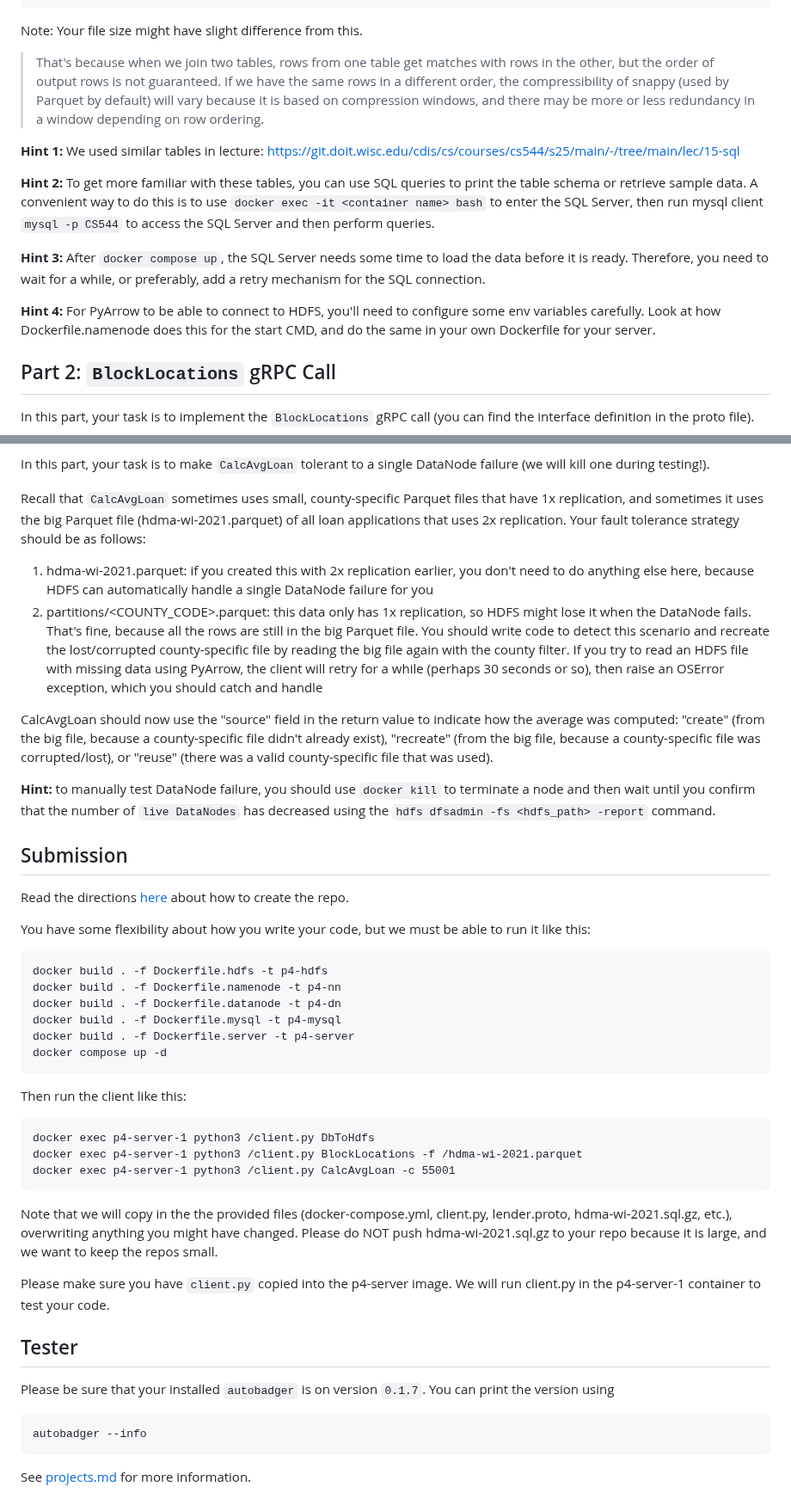
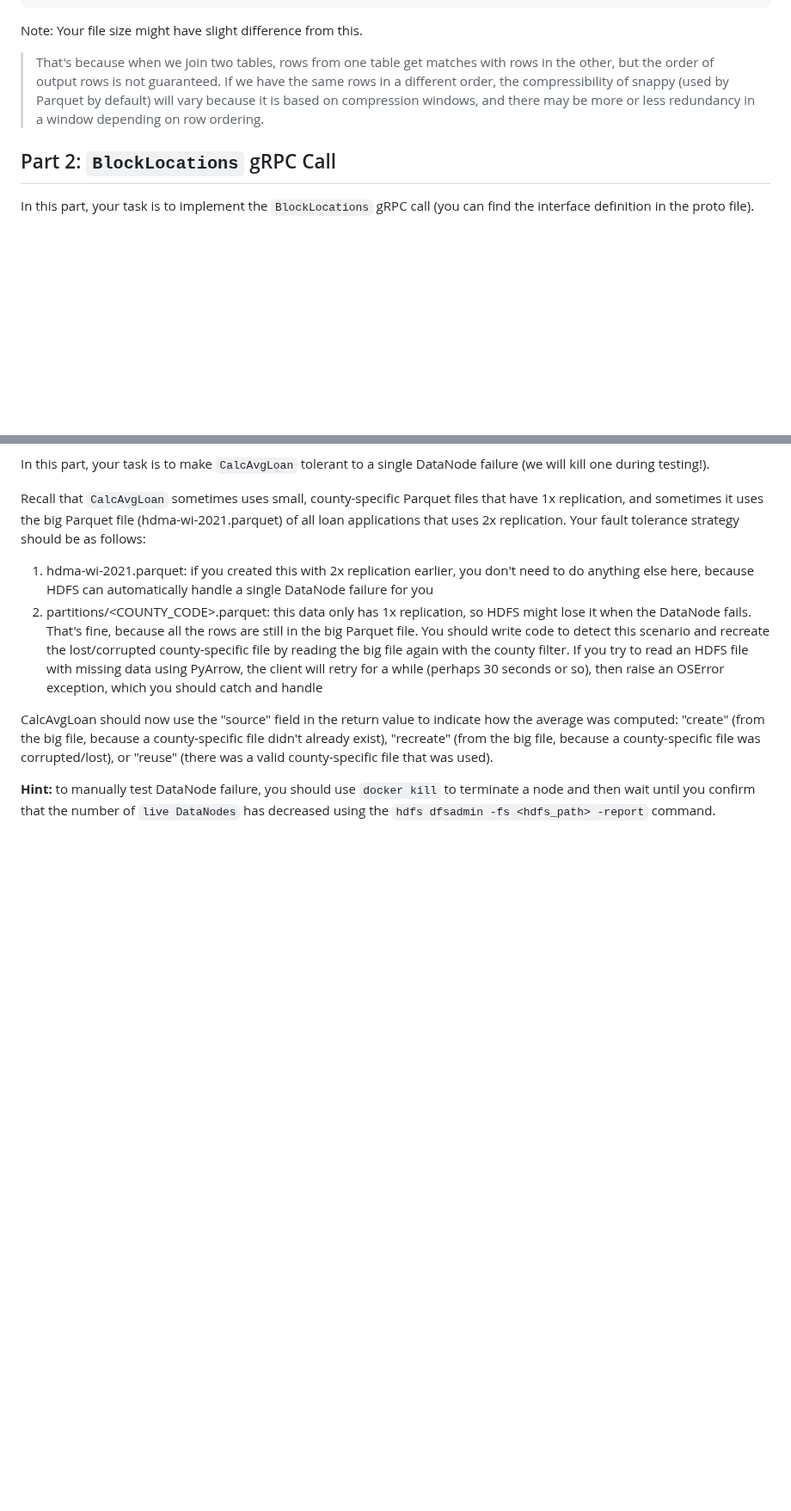
Before and after one commit to annaw38/previousProjects, a Markdown page: CS544: Introduction to Big Data Systems/P4/README.md, 2 parts joined by grey strips. Shown at 86% size. Drawn GitHub-style; blank space fills up the shorter version.

````diff
--- a/CS544: Introduction to Big Data Systems/P4/README.md
+++ b/CS544: Introduction to Big Data Systems/P4/README.md
@@ -116,14 +91,6 @@ To check whether the upload was correct, you can use `docker exec -it <container
 Note: Your file size might have slight difference from this.
 >That's because when we join two tables, rows from one table get matches with rows in the other, but the order of output rows is not guaranteed. If we have the same rows in a different order, the compressibility of snappy (used by Parquet by default) will vary because it is based on compression windows, and there may be more or less redundancy in a window depending on row ordering.
 
-**Hint 1:** We used similar tables in lecture: https://git.doit.wisc.edu/cdis/cs/courses/cs544/s25/main/-/tree/main/lec/15-sql
-
-**Hint 2:**  To get more familiar with these tables, you can use SQL queries to print the table schema or retrieve sample data. A convenient way to do this is to use `docker exec -it <container name> bash` to enter the SQL Server, then run mysql client `mysql -p CS544` to access the SQL Server and then perform queries.
-
-**Hint 3:** After `docker compose up`, the SQL Server needs some time to load the data before it is ready. Therefore, you need to wait for a while, or preferably, add a retry mechanism for the SQL connection.
-
-**Hint 4:** For PyArrow to be able to connect to HDFS, you'll need to configure some env variables carefully.  Look at how Dockerfile.namenode does this for the start CMD, and do the same in your own Dockerfile for your server.
-
 ## Part 2: `BlockLocations` gRPC Call
 
 In this part, your task is to implement the `BlockLocations` gRPC call (you can find the interface definition in the proto file).
@@ -188,41 +155,3 @@ Recall that `CalcAvgLoan` sometimes uses small, county-specific Parquet files th
 CalcAvgLoan should now use the "source" field in the return value to indicate how the average was computed: "create" (from the big file, because a county-specific file didn't already exist), "recreate" (from the big file, because a county-specific file was corrupted/lost), or "reuse" (there was a valid county-specific file that was used).
 
 **Hint:** to manually test DataNode failure, you should use `docker kill` to terminate a node and then wait until you confirm that the number of `live DataNodes` has decreased using the `hdfs dfsadmin -fs <hdfs_path> -report` command.
-
-## Submission
-
-Read the directions [here](../projects.md) about how to create the
-repo.
-
-You have some flexibility about how you write your code, but we must be able to run it like this:
-
-```
-docker build . -f Dockerfile.hdfs -t p4-hdfs
-docker build . -f Dockerfile.namenode -t p4-nn
-docker build . -f Dockerfile.datanode -t p4-dn
-docker build . -f Dockerfile.mysql -t p4-mysql
-docker build . -f Dockerfile.server -t p4-server
-docker compose up -d
-```
-
-Then run the client like this:
-
-```
-docker exec p4-server-1 python3 /client.py DbToHdfs
-docker exec p4-server-1 python3 /client.py BlockLocations -f /hdma-wi-2021.parquet
-docker exec p4-server-1 python3 /client.py CalcAvgLoan -c 55001
-```
-
-Note that we will copy in the the provided files (docker-compose.yml, client.py, lender.proto, hdma-wi-2021.sql.gz, etc.), overwriting anything you might have changed.  Please do NOT push hdma-wi-2021.sql.gz to your repo because it is large, and we want to keep the repos small.
-
-Please make sure you have `client.py` copied into the p4-server image. We will run client.py in the p4-server-1 container to test your code.
-
-## Tester
-
-Please be sure that your installed `autobadger` is on version `0.1.7`. You can print the version using
-
-```bash
-autobadger --info
-```
-
-See [projects.md](https://git.doit.wisc.edu/cdis/cs/courses/cs544/s25/main/-/blob/main/projects.md#testing) for more information.
````
Also changed, not shown: other parts of CS544: Introduction to Big Data Systems/P4/README.md (+1 -26 lines).
